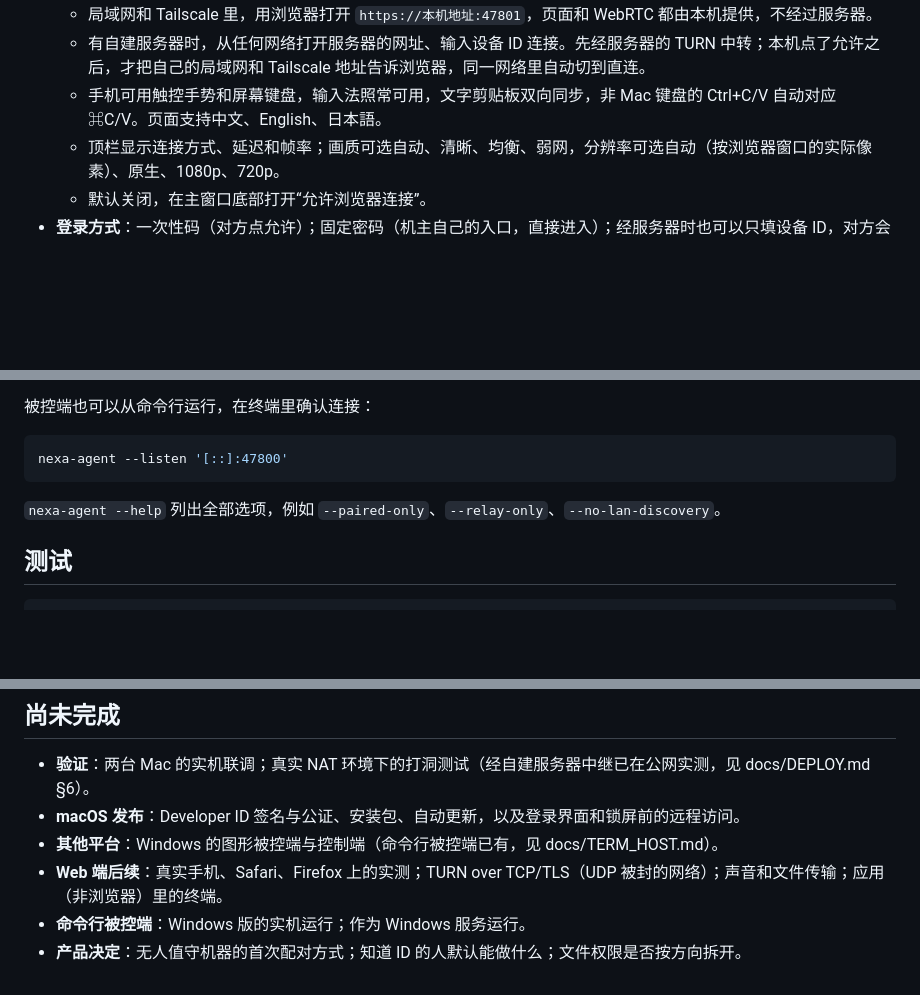
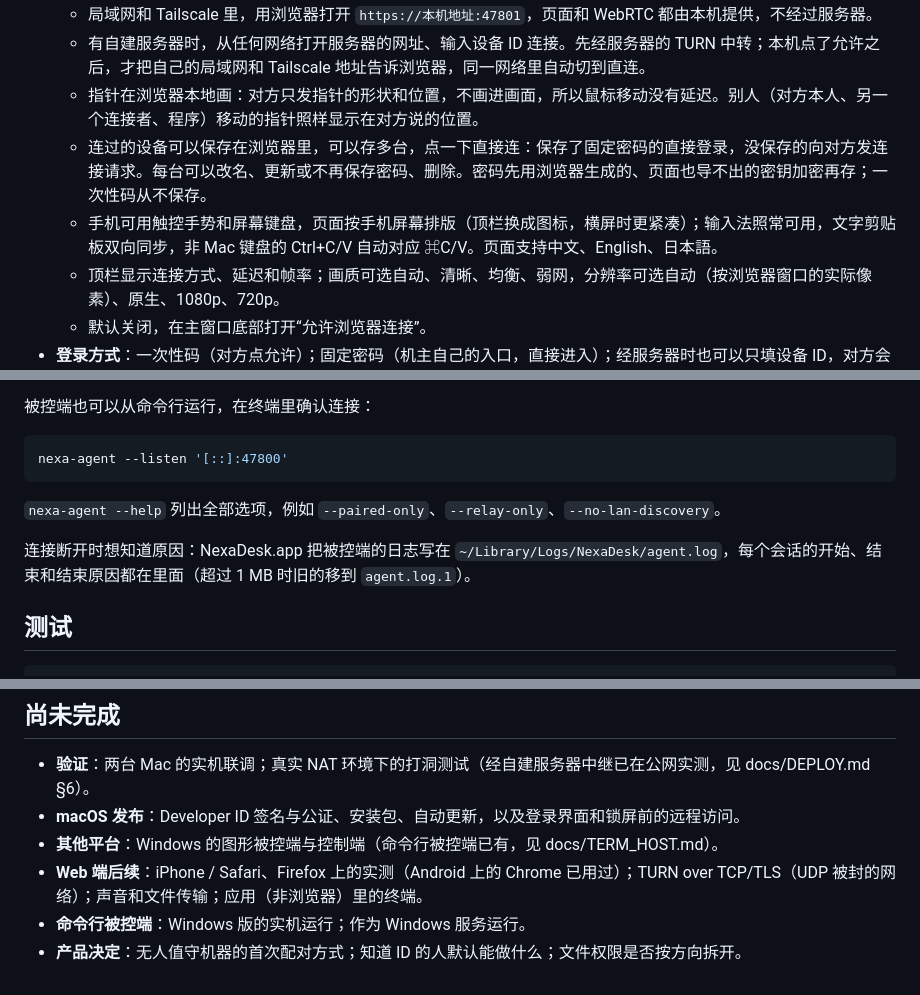
Before and after one commit to dollarkillerx/NexaDesk, a Markdown page: README.md, 3 parts joined by grey strips. Rendered like a GitHub page; blank space fills up the shorter version.

````diff
--- a/README.md
+++ b/README.md
@@ -51,7 +58,9 @@
 - **浏览器控制**：对方不用安装任何软件。
   - 局域网和 Tailscale 里，用浏览器打开 `https://本机地址:47801`，页面和 WebRTC 都由本机提供，不经过服务器。
   - 有自建服务器时，从任何网络打开服务器的网址、输入设备 ID 连接。先经服务器的 TURN 中转；本机点了允许之后，才把自己的局域网和 Tailscale 地址告诉浏览器，同一网络里自动切到直连。
-  - 手机可用触控手势和屏幕键盘，输入法照常可用，文字剪贴板双向同步，非 Mac 键盘的 Ctrl+C/V 自动对应 ⌘C/V。页面支持中文、English、日本語。
+  - 指针在浏览器本地画：对方只发指针的形状和位置，不画进画面，所以鼠标移动没有延迟。别人（对方本人、另一个连接者、程序）移动的指针照样显示在对方说的位置。
+  - 连过的设备可以保存在浏览器里，可以存多台，点一下直接连：保存了固定密码的直接登录，没保存的向对方发连接请求。每台可以改名、更新或不再保存密码、删除。密码先用浏览器生成的、页面也导不出的密钥加密再存；一次性码从不保存。
+  - 手机可用触控手势和屏幕键盘，页面按手机屏幕排版（顶栏换成图标，横屏时更紧凑）；输入法照常可用，文字剪贴板双向同步，非 Mac 键盘的 Ctrl+C/V 自动对应 ⌘C/V。页面支持中文、English、日本語。
   - 顶栏显示连接方式、延迟和帧率；画质可选自动、清晰、均衡、弱网，分辨率可选自动（按浏览器窗口的实际像素）、原生、1080p、720p。
   - 默认关闭，在主窗口底部打开“允许浏览器连接”。
 - **登录方式**：一次性码（对方点允许）；固定密码（机主自己的入口，直接进入）；经服务器时也可以只填设备 ID，对方会看到标明“无法核实身份”的请求。设备 ID 可以随时重置。
@@ -146,6 +155,8 @@ nexa-agent --listen '[::]:47800'
 
 `nexa-agent --help` 列出全部选项，例如 `--paired-only`、`--relay-only`、`--no-lan-discovery`。
 
+连接断开时想知道原因：NexaDesk.app 把被控端的日志写在 `~/Library/Logs/NexaDesk/agent.log`，每个会话的开始、结束和结束原因都在里面（超过 1 MB 时旧的移到 `agent.log.1`）。
+
 ## 测试
 
 ```bash
@@ -180,6 +191,6 @@ cargo run -p nexa-web --example demo
 - **验证**：两台 Mac 的实机联调；真实 NAT 环境下的打洞测试（经自建服务器中继已在公网实测，见 docs/DEPLOY.md §6）。
 - **macOS 发布**：Developer ID 签名与公证、安装包、自动更新，以及登录界面和锁屏前的远程访问。
 - **其他平台**：Windows 的图形被控端与控制端（命令行被控端已有，见 docs/TERM_HOST.md）。
-- **Web 端后续**：真实手机、Safari、Firefox 上的实测；TURN over TCP/TLS（UDP 被封的网络）；声音和文件传输；应用（非浏览器）里的终端。
+- **Web 端后续**：iPhone / Safari、Firefox 上的实测（Android 上的 Chrome 已用过）；TURN over TCP/TLS（UDP 被封的网络）；声音和文件传输；应用（非浏览器）里的终端。
 - **命令行被控端**：Windows 版的实机运行；作为 Windows 服务运行。
 - **产品决定**：无人值守机器的首次配对方式；知道 ID 的人默认能做什么；文件权限是否按方向拆开。
````
Also changed, not shown: other parts of README.md (+9 -2 lines), docs/images/web-phone-session.png (added), docs/images/web-phone.png (added), docs/images/web-session.png, docs/images/web-terminal.png, docs/images/web.png, 2 other files.
